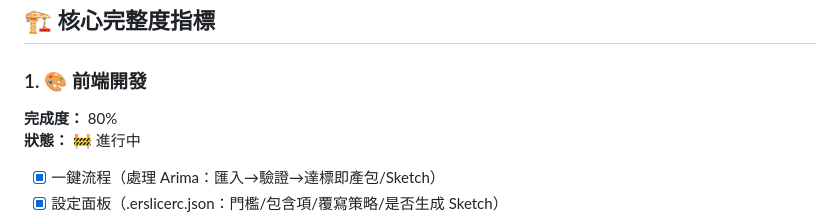
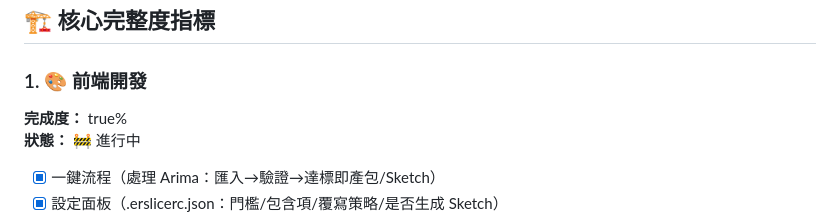
Before and after one commit to mingxianliu/ErDashboard, a Markdown page: projects/ErSlice.md, the part around one of its changes. Drawn GitHub-style.

```diff
--- a/projects/ErSlice.md
+++ b/projects/ErSlice.md
@@ -8,7 +8,7 @@
 ## 🏗️ 核心完整度指標
 
 ### 1. 🎨 前端開發
-**完成度：** 80%
+**完成度：** true%
 **狀態：** 🚧 進行中
 - [x] 一鍵流程（處理 Arima：匯入→驗證→達標即產包/Sketch）
 - [x] 設定面板（.erslicerc.json：門檻/包含項/覆寫策略/是否生成 Sketch）
```
Also changed, not shown: other parts of projects/ErSlice.md (+1 -1 lines).
